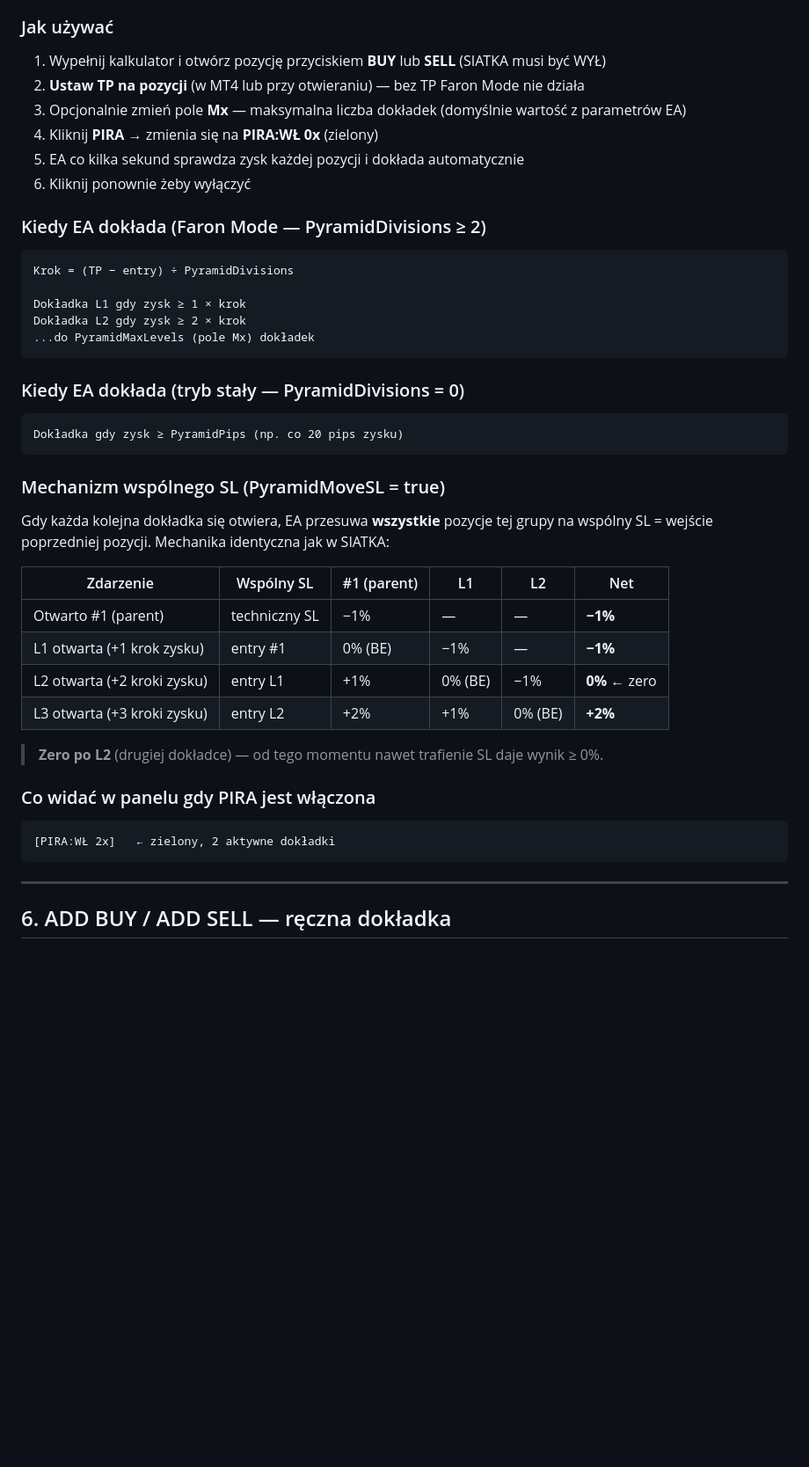
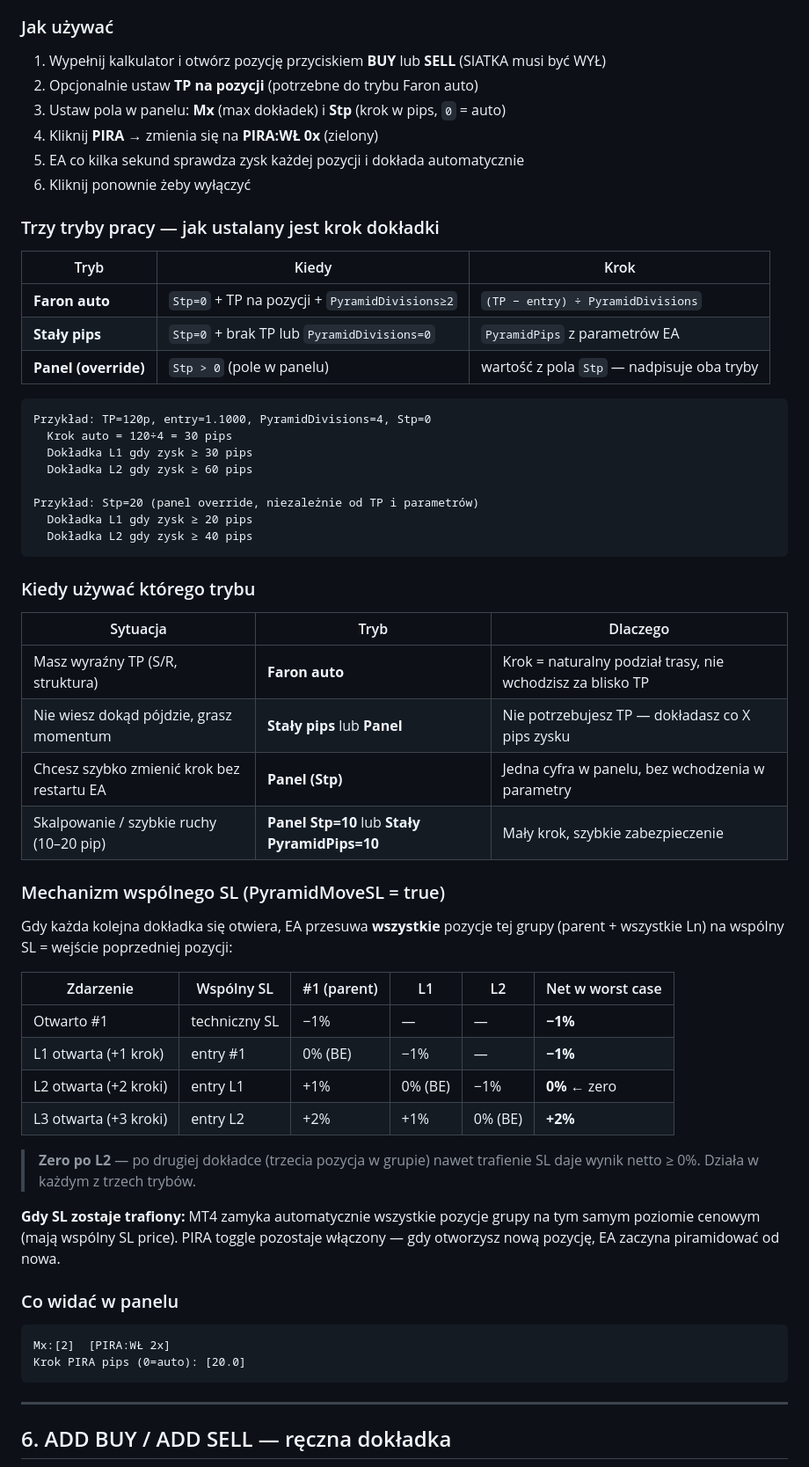
Before and after one commit to dominskipatryk-lgtm/traderlogjournal, a Markdown page: wskazniki/PIRAMIDOWANIE_INSTRUKCJA.md, the part around one of its changes. Shown at 88% size. Drawn GitHub-style; blank space fills up the shorter version.

````diff
--- a/wskazniki/PIRAMIDOWANIE_INSTRUKCJA.md
+++ b/wskazniki/PIRAMIDOWANIE_INSTRUKCJA.md
@@ -180,45 +180,60 @@ PIRA to tryb gdzie EA **sam obserwuje zysk** otwartych pozycji i dokłada kolejn
 ### Jak używać
 
 1. Wypełnij kalkulator i otwórz pozycję przyciskiem **BUY** lub **SELL** (SIATKA musi być WYŁ)
-2. **Ustaw TP na pozycji** (w MT4 lub przy otwieraniu) — bez TP Faron Mode nie działa
-3. Opcjonalnie zmień pole **Mx** — maksymalna liczba dokładek (domyślnie wartość z parametrów EA)
+2. Opcjonalnie ustaw **TP na pozycji** (potrzebne do trybu Faron auto)
+3. Ustaw pola w panelu: **Mx** (max dokładek) i **Stp** (krok w pips, `0` = auto)
 4. Kliknij **PIRA** → zmienia się na **PIRA:WŁ 0x** (zielony)
 5. EA co kilka sekund sprawdza zysk każdej pozycji i dokłada automatycznie
 6. Kliknij ponownie żeby wyłączyć
 
-### Kiedy EA dokłada (Faron Mode — PyramidDivisions ≥ 2)
+### Trzy tryby pracy — jak ustalany jest krok dokładki
+
+| Tryb | Kiedy | Krok |
+|---|---|---|
+| **Faron auto** | `Stp=0` + TP na pozycji + `PyramidDivisions≥2` | `(TP − entry) ÷ PyramidDivisions` |
+| **Stały pips** | `Stp=0` + brak TP lub `PyramidDivisions=0` | `PyramidPips` z parametrów EA |
+| **Panel (override)** | `Stp > 0` (pole w panelu) | wartość z pola `Stp` — nadpisuje oba tryby |
 
 ```
-Krok = (TP − entry) ÷ PyramidDivisions
+Przykład: TP=120p, entry=1.1000, PyramidDivisions=4, Stp=0
+  Krok auto = 120÷4 = 30 pips
+  Dokładka L1 gdy zysk ≥ 30 pips
+  Dokładka L2 gdy zysk ≥ 60 pips
 
-Dokładka L1 gdy zysk ≥ 1 × krok
-Dokładka L2 gdy zysk ≥ 2 × krok
-...do PyramidMaxLevels (pole Mx) dokładek
+Przykład: Stp=20 (panel override, niezależnie od TP i parametrów)
+  Dokładka L1 gdy zysk ≥ 20 pips
+  Dokładka L2 gdy zysk ≥ 40 pips
 ```
 
-### Kiedy EA dokłada (tryb stały — PyramidDivisions = 0)
+### Kiedy używać którego trybu
 
-```
-Dokładka gdy zysk ≥ PyramidPips (np. co 20 pips zysku)
-```
+| Sytuacja | Tryb | Dlaczego |
+|---|---|---|
+| Masz wyraźny TP (S/R, struktura) | **Faron auto** | Krok = naturalny podział trasy, nie wchodzisz za blisko TP |
+| Nie wiesz dokąd pójdzie, grasz momentum | **Stały pips** lub **Panel** | Nie potrzebujesz TP — dokładasz co X pips zysku |
+| Chcesz szybko zmienić krok bez restartu EA | **Panel (Stp)** | Jedna cyfra w panelu, bez wchodzenia w parametry |
+| Skalpowanie / szybkie ruchy (10–20 pip) | **Panel Stp=10** lub **Stały PyramidPips=10** | Mały krok, szybkie zabezpieczenie |
 
 ### Mechanizm wspólnego SL (PyramidMoveSL = true)
 
-Gdy każda kolejna dokładka się otwiera, EA przesuwa **wszystkie** pozycje tej grupy na wspólny SL = wejście poprzedniej pozycji. Mechanika identyczna jak w SIATKA:
+Gdy każda kolejna dokładka się otwiera, EA przesuwa **wszystkie** pozycje tej grupy (parent + wszystkie Ln) na wspólny SL = wejście poprzedniej pozycji:
 
-| Zdarzenie | Wspólny SL | #1 (parent) | L1 | L2 | Net |
+| Zdarzenie | Wspólny SL | #1 (parent) | L1 | L2 | Net w worst case |
 |---|---|---|---|---|---|
-| Otwarto #1 (parent) | techniczny SL | −1% | — | — | **−1%** |
-| L1 otwarta (+1 krok zysku) | entry #1 | 0% (BE) | −1% | — | **−1%** |
-| L2 otwarta (+2 kroki zysku) | entry L1 | +1% | 0% (BE) | −1% | **0%** ← zero |
-| L3 otwarta (+3 kroki zysku) | entry L2 | +2% | +1% | 0% (BE) | **+2%** |
+| Otwarto #1 | techniczny SL | −1% | — | — | **−1%** |
+| L1 otwarta (+1 krok) | entry #1 | 0% (BE) | −1% | — | **−1%** |
+| L2 otwarta (+2 kroki) | entry L1 | +1% | 0% (BE) | −1% | **0%** ← zero |
+| L3 otwarta (+3 kroki) | entry L2 | +2% | +1% | 0% (BE) | **+2%** |
 
-> **Zero po L2** (drugiej dokładce) — od tego momentu nawet trafienie SL daje wynik ≥ 0%.
+> **Zero po L2** — po drugiej dokładce (trzecia pozycja w grupie) nawet trafienie SL daje wynik netto ≥ 0%. Działa w każdym z trzech trybów.
 
-### Co widać w panelu gdy PIRA jest włączona
+**Gdy SL zostaje trafiony:** MT4 zamyka automatycznie wszystkie pozycje grupy na tym samym poziomie cenowym (mają wspólny SL price). PIRA toggle pozostaje włączony — gdy otworzysz nową pozycję, EA zaczyna piramidować od nowa.
+
+### Co widać w panelu
 
 ```
-[PIRA:WŁ 2x]   ← zielony, 2 aktywne dokładki
+Mx:[2]  [PIRA:WŁ 2x]
+Krok PIRA pips (0=auto): [20.0]
 ```
 
 ---
````
Also changed, not shown: other parts of wskazniki/PIRAMIDOWANIE_INSTRUKCJA.md (+53 -21 lines).
